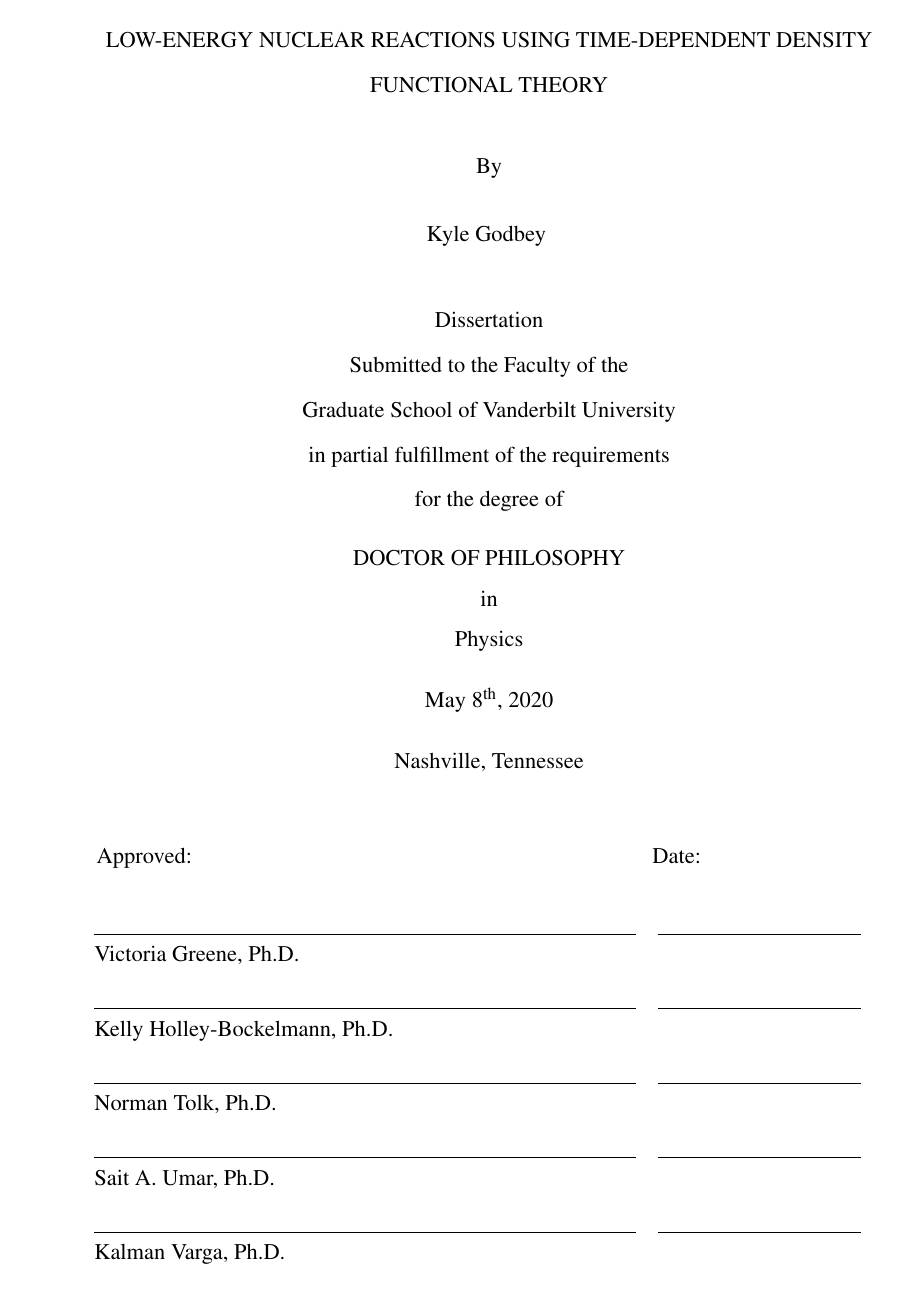
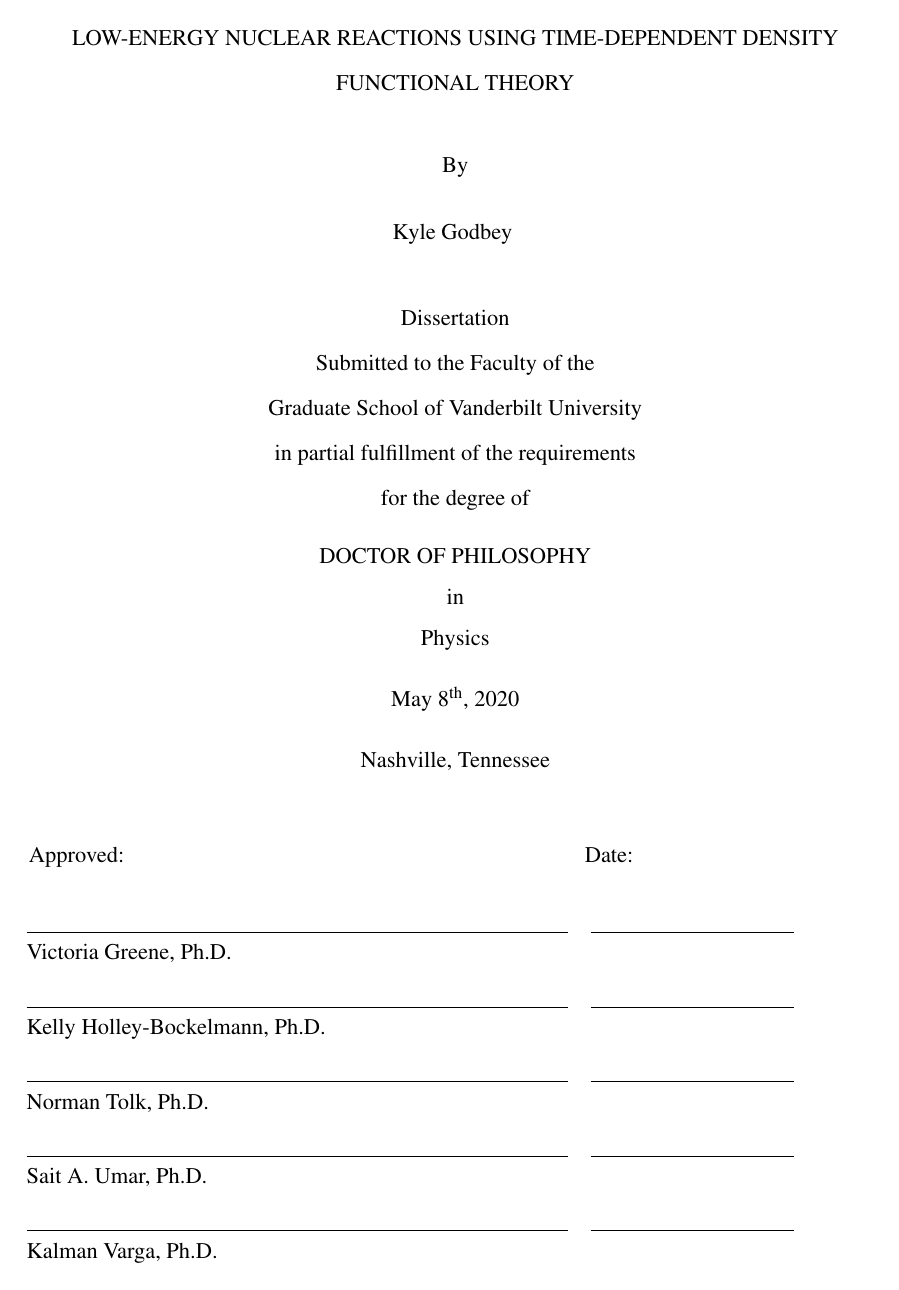
Before and after one commit to kylegodbey/Dissertation, a LaTeX thesis (Thesis/thesis.tex, which reads Extras/headings_settings.tex, Extras/packages.tex): page 1 of 206 before the commit and page 1 of 197 after it. Compiled offline with XeLaTeX.

Commit message:
fix layout

```diff
--- a/Extras/headings_settings.tex
+++ b/Extras/headings_settings.tex
@@ -8,9 +8,9 @@
 
 %%
 %% Page Settings
-\textwidth=6in \oddsidemargin=0.5in \topmargin=-0.5in
-\textheight=9in  % 9in must include page numbers
-\textfloatsep = 0.4in
+%\textwidth=6in \oddsidemargin=0.5in \topmargin=-0.5in
+%\textheight=9in  % 9in must include page numbers
+%\textfloatsep = 0.4in
 \addtocontents{toc}{\vspace{0.4in} \hfill
 Page\endgraf} \addtocontents{lof}{\vspace{0.2in} \hspace{0.13in} \
 Figure\hfill Page\endgraf} \addtocontents{lot}{\vspace{0.2in}
--- a/Extras/packages.tex
+++ b/Extras/packages.tex
@@ -80,7 +81,7 @@
 \usepackage{units}
 \usepackage{url}
 \usepackage{xspace}
-\usepackage[margin=0.5in,includehead,includefoot]{geometry}
+\usepackage[margin=1in]{geometry}
 %left=1in,right=1in,top=1in,bottom=1in
 %% Program-specific configuration
 %% You can change the 'pdfkeywords' to whatever your thesis relates to
--- a/Thesis/thesis.tex
+++ b/Thesis/thesis.tex
@@ -3,8 +3,8 @@
 
 \listfiles
  %% Changed from 12pt. Fixed dimensions have not been updated.
-\documentclass[12pt]{report}
-
+\documentclass[12pt,letterpaper]{report}
+%\documentstyle[fullpage]{report}
 %% Include all packages
 \input{../Extras/packages}
 
```
Also changed, not shown: Extras/packages.tex (1 more changed lines), Thesis/thesis.tex (2 more changed lines).
